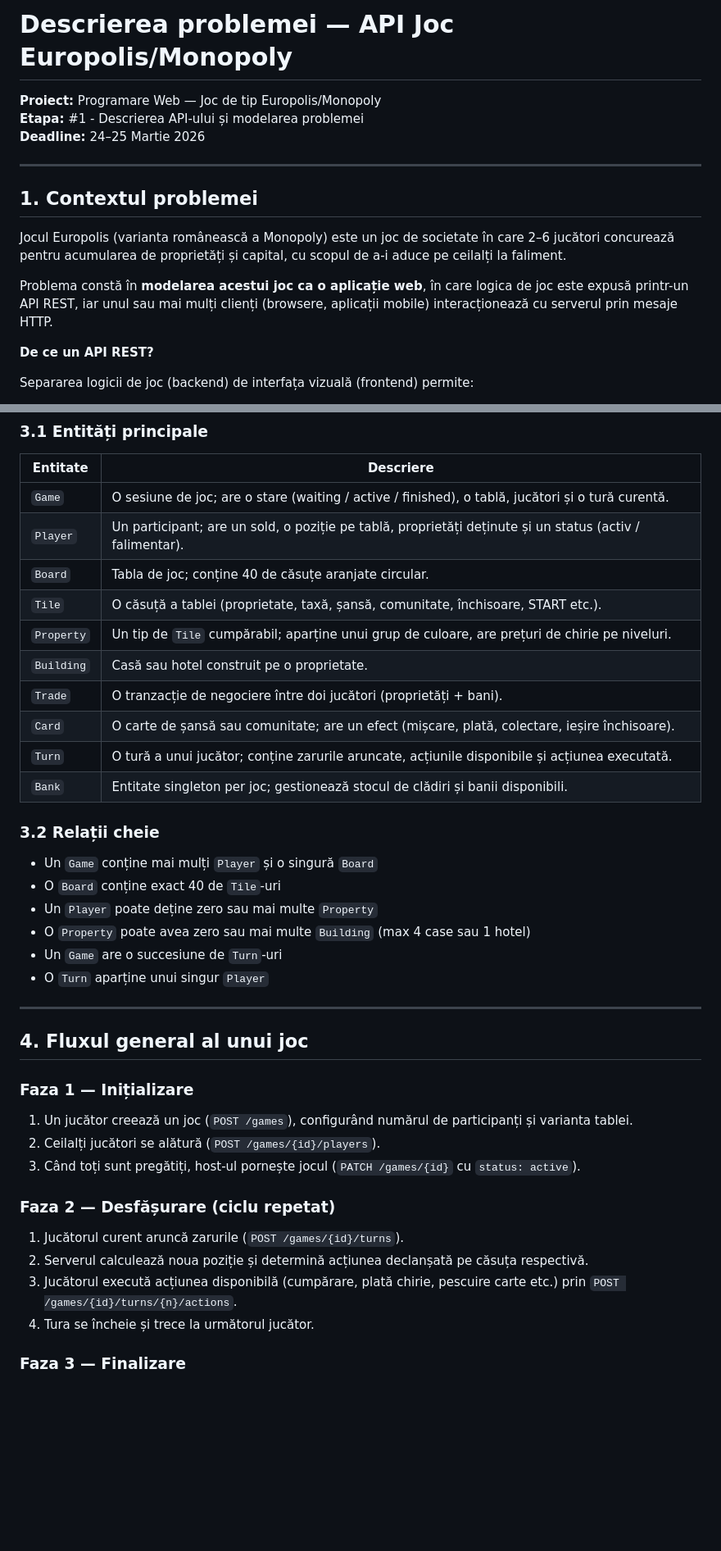
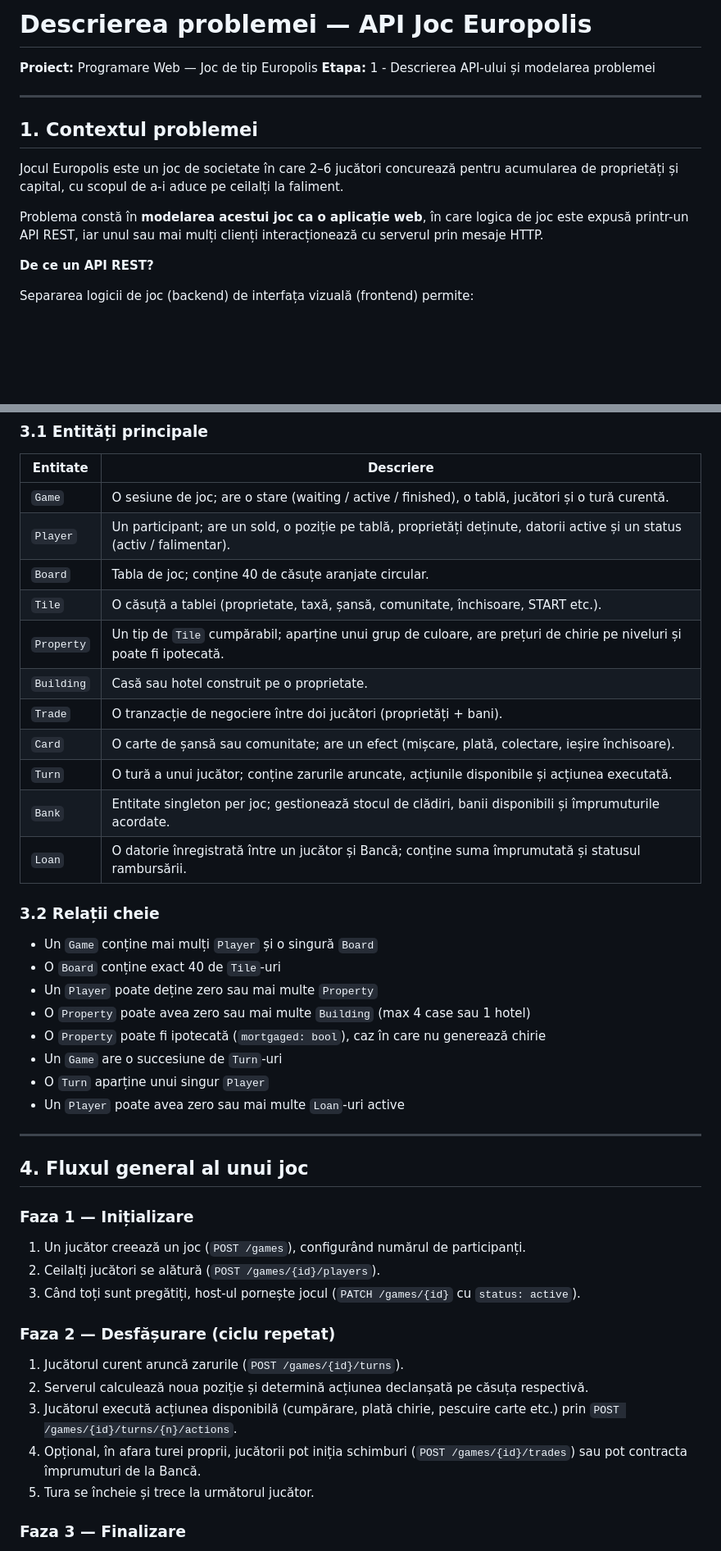
Before and after one commit to Larisa-Condrache/Europolis, a Markdown page: docs/problem-description.md, 2 parts joined by grey strips. Shown at 82% size. GitHub-like rendering; blank space fills up the shorter version.

```diff
--- a/docs/problem-description.md
+++ b/docs/problem-description.md
@@ -1,16 +1,15 @@
-# Descrierea problemei — API Joc Europolis/Monopoly
+# Descrierea problemei — API Joc Europolis
 
-**Proiect:** Programare Web — Joc de tip Europolis/Monopoly
-**Etapa:** #1 - Descrierea API-ului și modelarea problemei
-**Deadline:** 24–25 Martie 2026
+**Proiect:** Programare Web — Joc de tip Europolis
+**Etapa:** 1 - Descrierea API-ului și modelarea problemei
 
 ---
 
 ## 1. Contextul problemei
 
-Jocul Europolis (varianta românească a Monopoly) este un joc de societate în care 2–6 jucători concurează pentru acumularea de proprietăți și capital, cu scopul de a-i aduce pe ceilalți la faliment.
+Jocul Europolis este un joc de societate în care 2–6 jucători concurează pentru acumularea de proprietăți și capital, cu scopul de a-i aduce pe ceilalți la faliment.
 
-Problema constă în **modelarea acestui joc ca o aplicație web**, în care logica de joc este expusă printr-un API REST, iar unul sau mai mulți clienți (browsere, aplicații mobile) interacționează cu serverul prin mesaje HTTP.
+Problema constă în **modelarea acestui joc ca o aplicație web**, în care logica de joc este expusă printr-un API REST, iar unul sau mai mulți clienți interacționează cu serverul prin mesaje HTTP.
 
 **De ce un API REST?**
 
@@ -49,15 +48,16 @@ Comunicarea este **sincronă prin REST** pentru acțiunile jucătorilor. Opțion
 | Entitate | Descriere |
 |---|---|
 | `Game` | O sesiune de joc; are o stare (waiting / active / finished), o tablă, jucători și o tură curentă. |
-| `Player` | Un participant; are un sold, o poziție pe tablă, proprietăți deținute și un status (activ / falimentar). |
+| `Player` | Un participant; are un sold, o poziție pe tablă, proprietăți deținute, datorii active și un status (activ / falimentar). |
 | `Board` | Tabla de joc; conține 40 de căsuțe aranjate circular. |
 | `Tile` | O căsuță a tablei (proprietate, taxă, șansă, comunitate, închisoare, START etc.). |
-| `Property` | Un tip de `Tile` cumpărabil; aparține unui grup de culoare, are prețuri de chirie pe niveluri. |
+| `Property` | Un tip de `Tile` cumpărabil; aparține unui grup de culoare, are prețuri de chirie pe niveluri și poate fi ipotecată. |
 | `Building` | Casă sau hotel construit pe o proprietate. |
 | `Trade` | O tranzacție de negociere între doi jucători (proprietăți + bani). |
 | `Card` | O carte de șansă sau comunitate; are un efect (mișcare, plată, colectare, ieșire închisoare). |
 | `Turn` | O tură a unui jucător; conține zarurile aruncate, acțiunile disponibile și acțiunea executată. |
-| `Bank` | Entitate singleton per joc; gestionează stocul de clădiri și banii disponibili. |
+| `Bank` | Entitate singleton per joc; gestionează stocul de clădiri, banii disponibili și împrumuturile acordate. |
+| `Loan` | O datorie înregistrată între un jucător și Bancă; conține suma împrumutată și statusul rambursării. |
 
 ### 3.2 Relații cheie
 
@@ -65,8 +65,10 @@ Comunicarea este **sincronă prin REST** pentru acțiunile jucătorilor. Opțion
 - O `Board` conține exact 40 de `Tile`-uri
 - Un `Player` poate deține zero sau mai multe `Property`
 - O `Property` poate avea zero sau mai multe `Building` (max 4 case sau 1 hotel)
+- O `Property` poate fi ipotecată (`mortgaged: bool`), caz în care nu generează chirie
 - Un `Game` are o succesiune de `Turn`-uri
 - O `Turn` aparține unui singur `Player`
+- Un `Player` poate avea zero sau mai multe `Loan`-uri active
 
 ---
 
@@ -74,7 +76,7 @@ Comunicarea este **sincronă prin REST** pentru acțiunile jucătorilor. Opțion
 
 ### Faza 1 — Inițializare
 
-1. Un jucător creează un joc (`POST /games`), configurând numărul de participanți și varianta tablei.
+1. Un jucător creează un joc (`POST /games`), configurând numărul de participanți.
 2. Ceilalți jucători se alătură (`POST /games/{id}/players`).
 3. Când toți sunt pregătiți, host-ul pornește jocul (`PATCH /games/{id}` cu `status: active`).
 
@@ -83,7 +85,8 @@ Comunicarea este **sincronă prin REST** pentru acțiunile jucătorilor. Opțion
 1. Jucătorul curent aruncă zarurile (`POST /games/{id}/turns`).
 2. Serverul calculează noua poziție și determină acțiunea declanșată pe căsuța respectivă.
 3. Jucătorul execută acțiunea disponibilă (cumpărare, plată chirie, pescuire carte etc.) prin `POST /games/{id}/turns/{n}/actions`.
-4. Tura se încheie și trece la următorul jucător.
+4. Opțional, în afara turei proprii, jucătorii pot iniția schimburi (`POST /games/{id}/trades`) sau pot contracta împrumuturi de la Bancă.
+5. Tura se încheie și trece la următorul jucător.
 
 ### Faza 3 — Finalizare
 
```
Also changed, not shown: other parts of docs/problem-description.md (+18 -5 lines).
